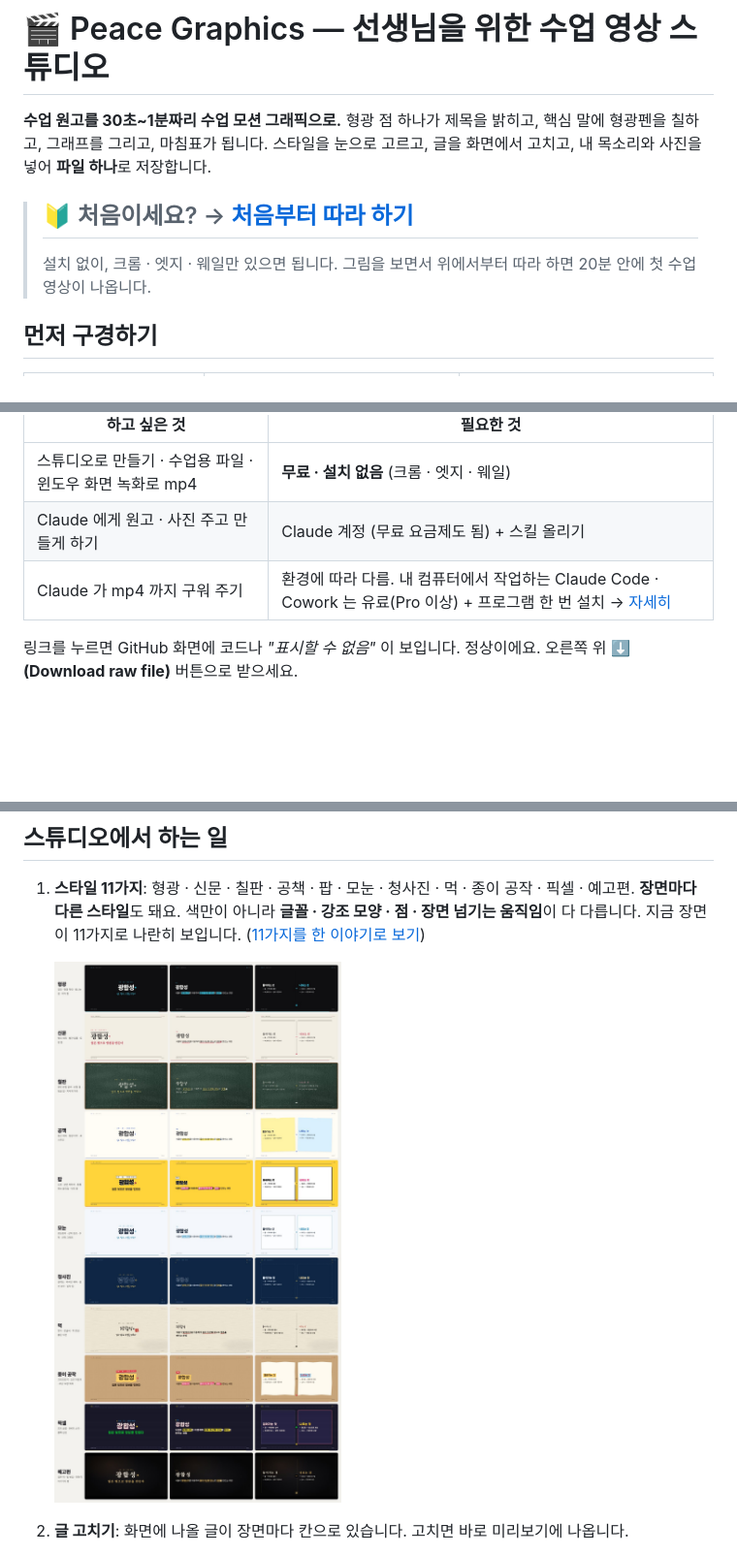
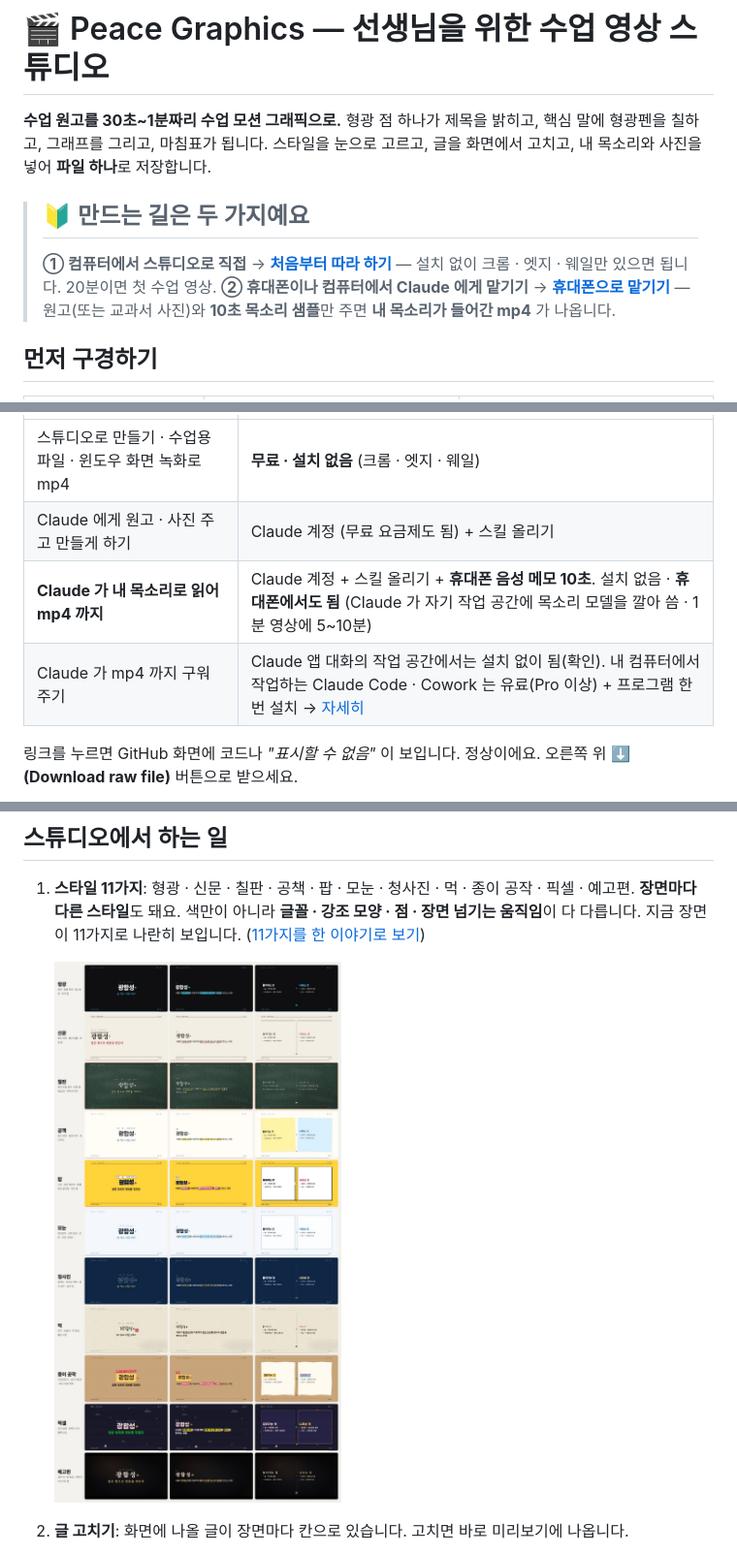
Before and after one commit to shineonyou1274/peace-graphics, a Markdown page: README.md, 3 parts joined by grey strips. Shown at 97% size. GitHub-like rendering; pictures changed too: docs/img/스타일11가지.jpg; blank space fills up the shorter version.

```diff
--- a/README.md
+++ b/README.md
@@ -3,8 +3,9 @@
 **수업 원고를 30초~1분짜리 수업 모션 그래픽으로.** 형광 점 하나가 제목을 밝히고, 핵심 말에 형광펜을 칠하고, 그래프를 그리고, 마침표가 됩니다.
 스타일을 눈으로 고르고, 글을 화면에서 고치고, 내 목소리와 사진을 넣어 **파일 하나**로 저장합니다.
 
-> ## 🔰 처음이세요? → **[처음부터 따라 하기](docs/시작하기.md)**
-> 설치 없이, 크롬 · 엣지 · 웨일만 있으면 됩니다. 그림을 보면서 위에서부터 따라 하면 20분 안에 첫 수업 영상이 나옵니다.
+> ## 🔰 만드는 길은 두 가지예요
+> **① 컴퓨터에서 스튜디오로 직접** → **[처음부터 따라 하기](docs/시작하기.md)** — 설치 없이 크롬 · 엣지 · 웨일만 있으면 됩니다. 20분이면 첫 수업 영상.
+> **② 휴대폰이나 컴퓨터에서 Claude 에게 맡기기** → **[휴대폰으로 맡기기](docs/시작하기.md#-휴대폰으로-claude-에게-맡기기)** — 원고(또는 교과서 사진)와 **10초 목소리 샘플**만 주면 **내 목소리가 들어간 mp4** 가 나옵니다.
 
 ## 먼저 구경하기
 | 과학 · 광합성 (16:9 · 35초) | 수학 · 일차함수의 기울기 (16:9 · 39초) | 사회 · 조선 전기의 흐름 (9:16 쇼츠 · 27초) |
@@ -25,7 +26,8 @@
 |---|---|
 | 스튜디오로 만들기 · 수업용 파일 · 윈도우 화면 녹화로 mp4 | **무료 · 설치 없음** (크롬 · 엣지 · 웨일) |
 | Claude 에게 원고 · 사진 주고 만들게 하기 | Claude 계정 (무료 요금제도 됨) + 스킬 올리기 |
-| Claude 가 mp4 까지 구워 주기 | 환경에 따라 다름. 내 컴퓨터에서 작업하는 Claude Code · Cowork 는 유료(Pro 이상) + 프로그램 한 번 설치 → [자세히](docs/시작하기.md#무엇이-필요한가요-요금제--설치) |
+| **Claude 가 내 목소리로 읽어 mp4 까지** | Claude 계정 + 스킬 올리기 + **휴대폰 음성 메모 10초**. 설치 없음 · **휴대폰에서도 됨** (Claude 가 자기 작업 공간에 목소리 모델을 깔아 씀 · 1분 영상에 5~10분) |
+| Claude 가 mp4 까지 구워 주기 | Claude 앱 대화의 작업 공간에서는 설치 없이 됨(확인). 내 컴퓨터에서 작업하는 Claude Code · Cowork 는 유료(Pro 이상) + 프로그램 한 번 설치 → [자세히](docs/시작하기.md#무엇이-필요한가요-요금제--설치) |
 
 링크를 누르면 GitHub 화면에 코드나 *"표시할 수 없음"* 이 보입니다. 정상이에요. 오른쪽 위 **⬇ (Download raw file)** 버튼으로 받으세요.
 
```
Also changed, not shown: docs/시작하기.md (+40 -10 lines), skills/peace-class/SKILL.md (+44 -15 lines), docs/img/스타일11가지_9x16.jpg (added), 7 other files.
